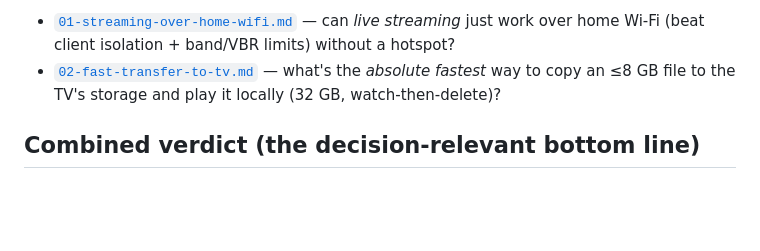
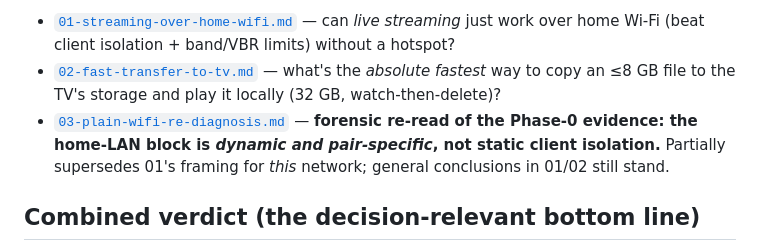
Before and after one commit to AniketShahane/Flick, a Markdown page: research/README.md, the part around the change. Drawn GitHub-style; blank space fills up the shorter version.

```diff
--- a/research/README.md
+++ b/research/README.md
@@ -4,6 +4,7 @@ Two deep-research efforts (each: 5 Sonnet 5 research agents + 5 adversarial veri
 
 - [`01-streaming-over-home-wifi.md`](./01-streaming-over-home-wifi.md) — can *live streaming* just work over home Wi-Fi (beat client isolation + band/VBR limits) without a hotspot?
 - [`02-fast-transfer-to-tv.md`](./02-fast-transfer-to-tv.md) — what's the *absolute fastest* way to copy an ≤8 GB file to the TV's storage and play it locally (32 GB, watch-then-delete)?
+- [`03-plain-wifi-re-diagnosis.md`](./03-plain-wifi-re-diagnosis.md) — **forensic re-read of the Phase-0 evidence: the home-LAN block is *dynamic and pair-specific*, not static client isolation.** Partially supersedes 01's framing for *this* network; general conclusions in 01/02 still stand.
 
 ## Combined verdict (the decision-relevant bottom line)
 
```
Also changed, not shown: research/03-plain-wifi-re-diagnosis.md (added, +71 -0 lines).
